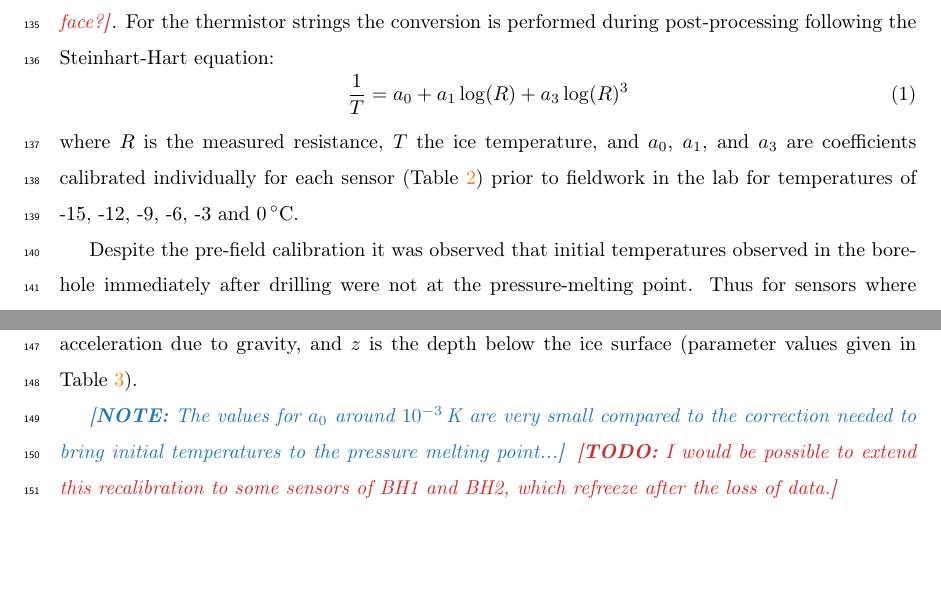
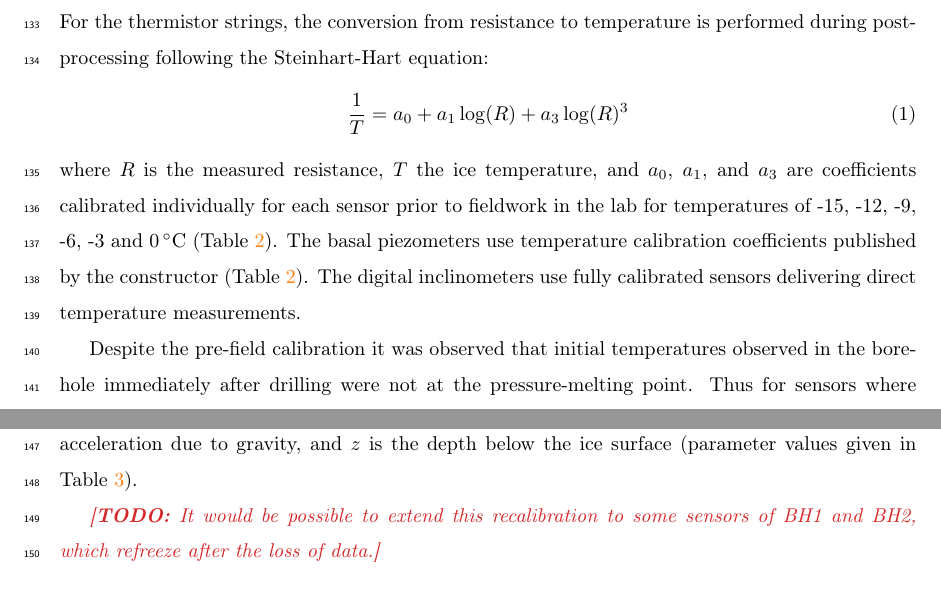
Before and after one commit to juseg/bowdoin, a LaTeX paper (articles/temperature/bowdoin-temperature.tex): two parts of page 6 of 18, joined at a grey line, cut at the place of the change, the shorter picture padded with empty space. Compiled offline with pdfLaTeX; a missing bibliography style is replaced by a similar one.

Commit message:
Complete info on temperature calibration.

```diff
--- a/articles/temperature/bowdoin-temperature.tex
+++ b/articles/temperature/bowdoin-temperature.tex
@@ -294,6 +292,6 @@
-    conversion is performed by the data loggers installed on the glacier
-    surface?}. For the thermistor strings the conversion is performed during
-    post-processing following the Steinhart-Hart equation:
+
+    For the thermistor strings, the conversion from resistance to temperature
+    is performed during post-processing following the Steinhart-Hart equation:
     %
     \begin{equation}
       \frac{1}{T} = a_0 + a_1 \log(R) + a_3 \log(R)^3
@@ -301,8 +299,11 @@
     %
     where $R$ is the measured resistance, $T$ the ice temperature, and $a_0$,
     $a_1$, and $a_3$ are coefficients calibrated individually for each sensor
-    (Table~\ref{tab:calibration}) prior to fieldwork in the lab for
-    temperatures of -15, -12, -9, -6, -3 and 0\,$^\circ$C.
+    prior to fieldwork in the lab for temperatures of -15, -12, -9, -6, -3 and
+    0\,$^\circ$C (Table~\ref{tab:calibration}). The basal piezometers use
+    temperature calibration coefficients published by the constructor
+    (Table~\ref{tab:calibration}). The digital inclinometers use fully
+    calibrated sensors delivering direct temperature measurements.
 
     Despite the pre-field calibration it was observed that initial temperatures
     observed in the borehole immediately after drilling were not at the
@@ -322,10 +323,7 @@
     acceleration due to gravity, and $z$ is the depth below the ice surface
     (parameter values given in Table~\ref{tab:parameters}).
 
-    \note{The values for $a_0$ around $10^{-3}$\,K are very small compared to
-          the correction needed to bring initial temperatures to the pressure
-          melting point...}
-    \todo{I would be possible to extend this recalibration to some sensors of
+    \todo{It would be possible to extend this recalibration to some sensors of
           BH1 and BH2, which refreeze after the loss of data.}
 
 
```
Also changed, not shown: articles/temperature/bowdoin-temperature.tex (10 more changed lines).
